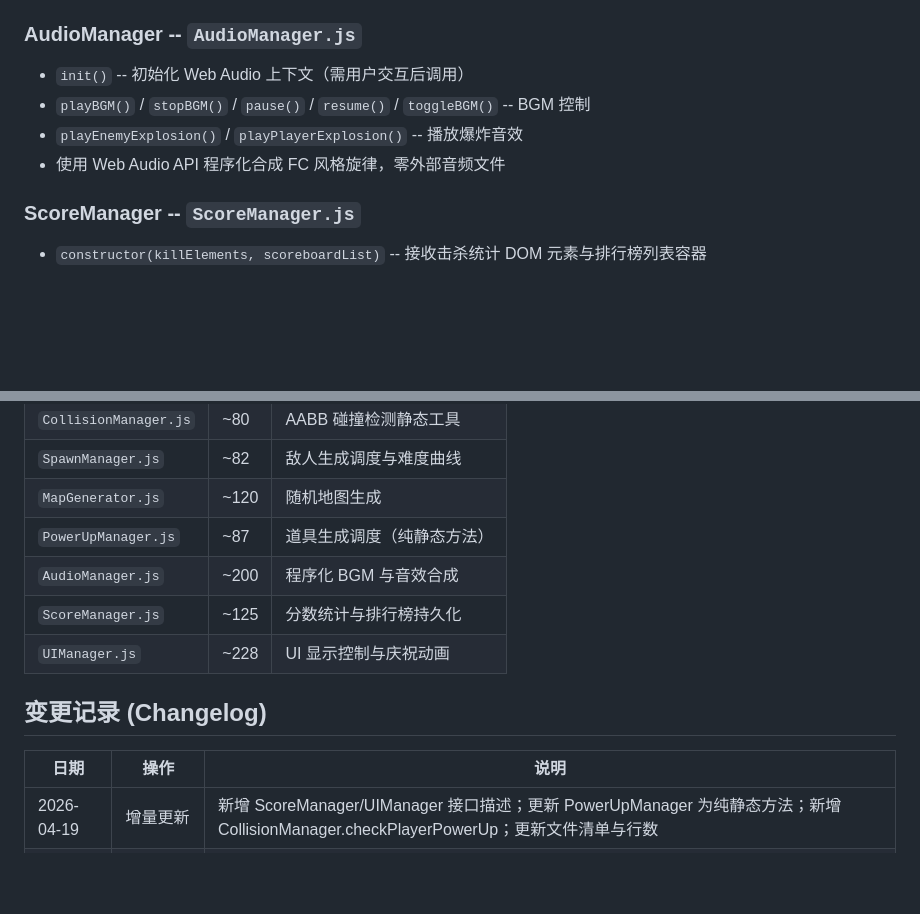
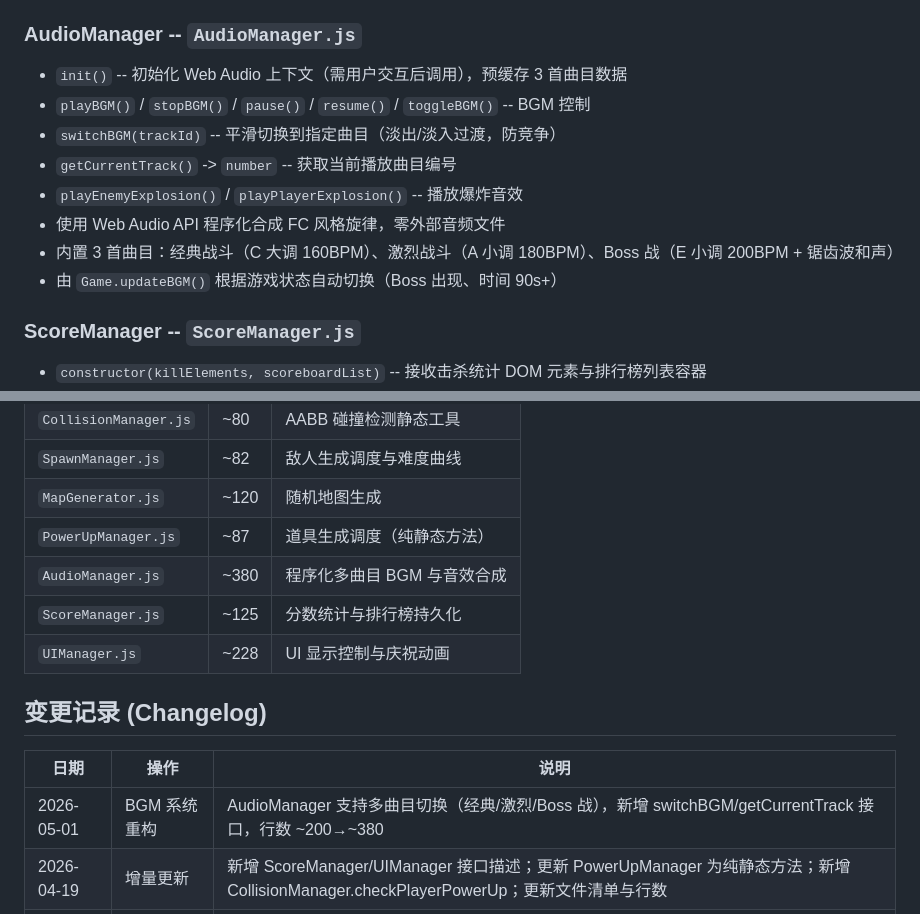
Before and after one commit to scm1219/battle-city, a Markdown page: js/managers/CLAUDE.md, 2 parts joined by grey strips. Rendered like a GitHub page; blank space fills up the shorter version.

Commit message:
更新claude.md

```diff
--- a/js/managers/CLAUDE.md
+++ b/js/managers/CLAUDE.md
@@ -64,10 +64,14 @@
 - `static createPowerUp(obstacles, player, enemies)` -> `PowerUp | null` -- 创建随机类型道具
 
 ### AudioManager -- `AudioManager.js`
-- `init()` -- 初始化 Web Audio 上下文（需用户交互后调用）
+- `init()` -- 初始化 Web Audio 上下文（需用户交互后调用），预缓存 3 首曲目数据
 - `playBGM()` / `stopBGM()` / `pause()` / `resume()` / `toggleBGM()` -- BGM 控制
+- `switchBGM(trackId)` -- 平滑切换到指定曲目（淡出/淡入过渡，防竞争）
+- `getCurrentTrack()` -> `number` -- 获取当前播放曲目编号
 - `playEnemyExplosion()` / `playPlayerExplosion()` -- 播放爆炸音效
 - 使用 Web Audio API 程序化合成 FC 风格旋律，零外部音频文件
+- 内置 3 首曲目：经典战斗（C 大调 160BPM）、激烈战斗（A 小调 180BPM）、Boss 战（E 小调 200BPM + 锯齿波和声）
+- 由 `Game.updateBGM()` 根据游戏状态自动切换（Boss 出现、时间 90s+）
 
 ### ScoreManager -- `ScoreManager.js`
 - `constructor(killElements, scoreboardList)` -- 接收击杀统计 DOM 元素与排行榜列表容器
@@ -126,7 +130,7 @@
 | `SpawnManager.js` | ~82 | 敌人生成调度与难度曲线 |
 | `MapGenerator.js` | ~120 | 随机地图生成 |
 | `PowerUpManager.js` | ~87 | 道具生成调度（纯静态方法） |
-| `AudioManager.js` | ~200 | 程序化 BGM 与音效合成 |
+| `AudioManager.js` | ~380 | 程序化多曲目 BGM 与音效合成 |
 | `ScoreManager.js` | ~125 | 分数统计与排行榜持久化 |
 | `UIManager.js` | ~228 | UI 显示控制与庆祝动画 |
 
@@ -134,6 +138,7 @@
 
 | 日期 | 操作 | 说明 |
 |------|------|------|
+| 2026-05-01 | BGM 系统重构 | AudioManager 支持多曲目切换（经典/激烈/Boss 战），新增 switchBGM/getCurrentTrack 接口，行数 ~200→~380 |
 | 2026-04-19 | 增量更新 | 新增 ScoreManager/UIManager 接口描述；更新 PowerUpManager 为纯静态方法；新增 CollisionManager.checkPlayerPowerUp；更新文件清单与行数 |
 | 2026-04-19 | 同步文档与代码 | 新增 PowerUpManager/AudioManager，更新生成点/地图参数 |
 | 2026-04-04 | 初始化 AI 上下文 | 首次生成模块文档 |
```
Also changed, not shown: CLAUDE.md (+2 -0 lines).
